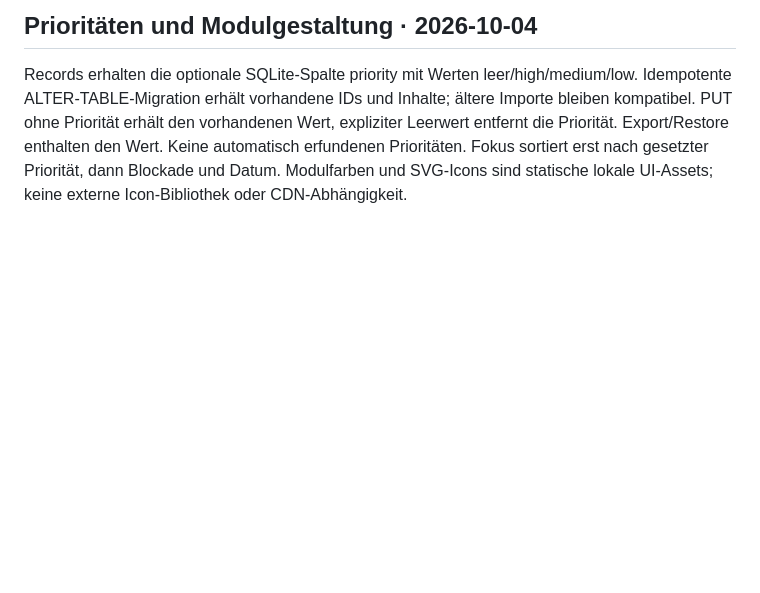
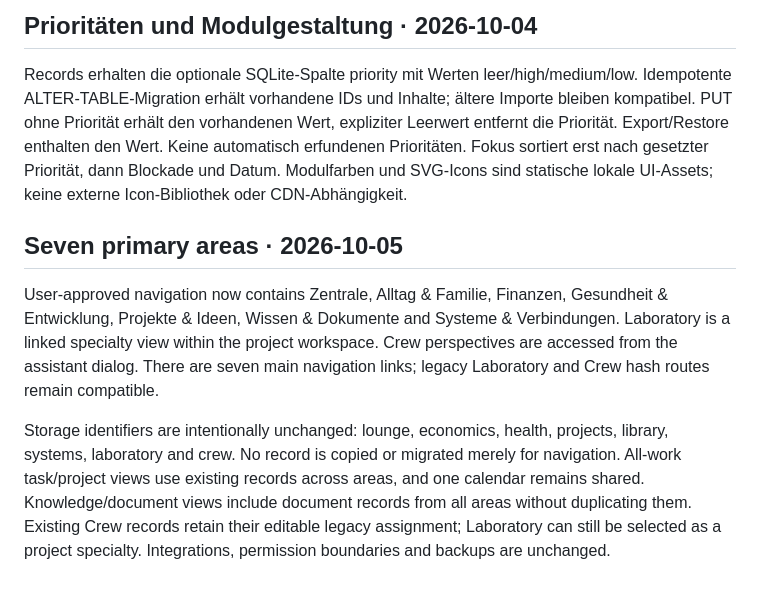
Before and after one commit to Avalonsshadow/agent-x-memory, a Markdown page: documentation/ARCHITECTURE.md, the part around the change. GitHub-like rendering; blank space fills up the shorter version.

Commit message:
Simplify to seven main areas with nested Laboratory and assistant Crew

```diff
--- a/documentation/ARCHITECTURE.md
+++ b/documentation/ARCHITECTURE.md
@@ -62,3 +62,9 @@ Serverseitige deterministische Antwort-API, keine LLM-Aufrufe oder Toolausführu
 
 ## Prioritäten und Modulgestaltung · 2026-10-04
 Records erhalten die optionale SQLite-Spalte priority mit Werten leer/high/medium/low. Idempotente ALTER-TABLE-Migration erhält vorhandene IDs und Inhalte; ältere Importe bleiben kompatibel. PUT ohne Priorität erhält den vorhandenen Wert, expliziter Leerwert entfernt die Priorität. Export/Restore enthalten den Wert. Keine automatisch erfundenen Prioritäten. Fokus sortiert erst nach gesetzter Priorität, dann Blockade und Datum. Modulfarben und SVG-Icons sind statische lokale UI-Assets; keine externe Icon-Bibliothek oder CDN-Abhängigkeit.
+
+## Seven primary areas · 2026-10-05
+
+User-approved navigation now contains Zentrale, Alltag & Familie, Finanzen, Gesundheit & Entwicklung, Projekte & Ideen, Wissen & Dokumente and Systeme & Verbindungen. Laboratory is a linked specialty view within the project workspace. Crew perspectives are accessed from the assistant dialog. There are seven main navigation links; legacy Laboratory and Crew hash routes remain compatible.
+
+Storage identifiers are intentionally unchanged: lounge, economics, health, projects, library, systems, laboratory and crew. No record is copied or migrated merely for navigation. All-work task/project views use existing records across areas, and one calendar remains shared. Knowledge/document views include document records from all areas without duplicating them. Existing Crew records retain their editable legacy assignment; Laboratory can still be selected as a project specialty. Integrations, permission boundaries and backups are unchanged.
```
